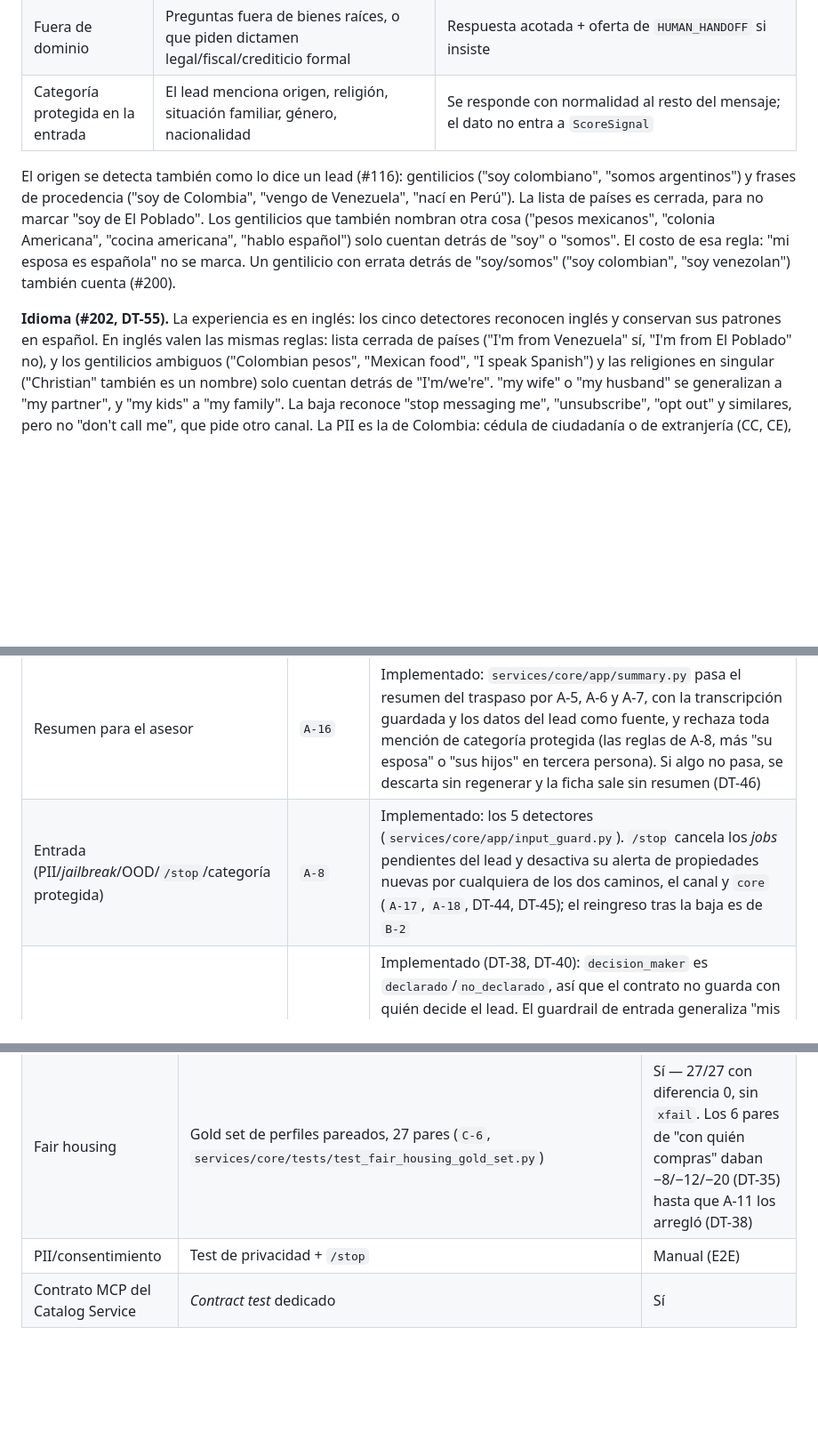
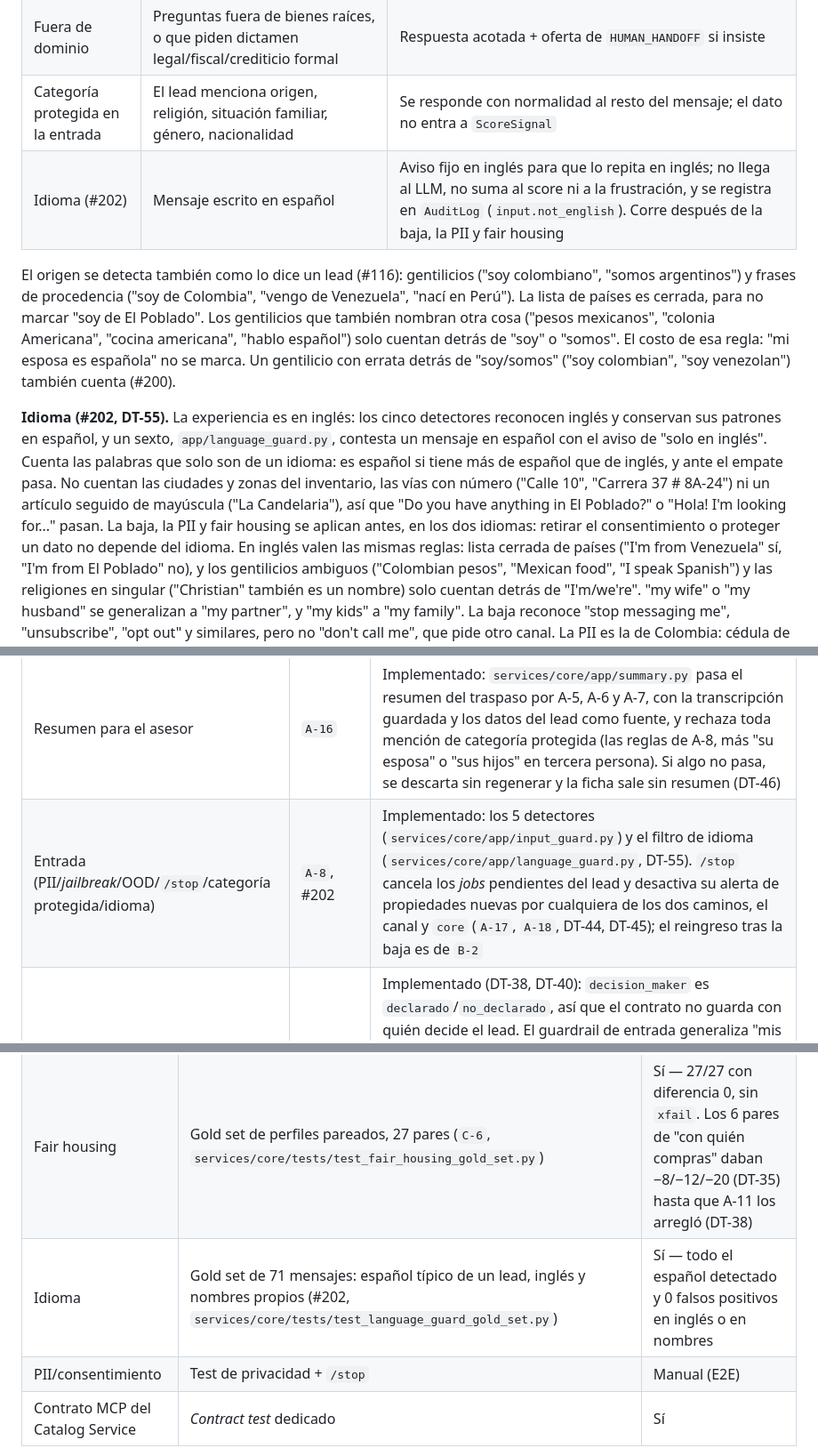
Before and after one commit to softserve-leads-inmobiliaria/SoftServe-Agente-Lead-Inmobiliaro, a Markdown page: docs/DESIGN/guardrails.md, 3 parts joined by grey strips. Shown at 89% size. GitHub-like rendering; blank space fills up the shorter version.

```diff
--- a/docs/DESIGN/guardrails.md
+++ b/docs/DESIGN/guardrails.md
@@ -17,6 +17,7 @@ silencio salvo lo que cada fila indica.
 | Opt-out (`/stop`) | Comando explícito o frase equivalente | Determinista (regla, no LLM). Cancela todo *job* pendiente del lead; marca `consent_status=withdrawn`; confirma la baja |
 | Fuera de dominio | Preguntas fuera de bienes raíces, o que piden dictamen legal/fiscal/crediticio formal | Respuesta acotada + oferta de `HUMAN_HANDOFF` si insiste |
 | Categoría protegida en la entrada | El lead menciona origen, religión, situación familiar, género, nacionalidad | Se responde con normalidad al resto del mensaje; el dato no entra a `ScoreSignal` |
+| Idioma (#202) | Mensaje escrito en español | Aviso fijo en inglés para que lo repita en inglés; no llega al LLM, no suma al score ni a la frustración, y se registra en `AuditLog` (`input.not_english`). Corre después de la baja, la PII y fair housing |
 
 El origen se detecta también como lo dice un lead (#116): gentilicios ("soy colombiano", "somos
 argentinos") y frases de procedencia ("soy de Colombia", "vengo de Venezuela", "nací en Perú"). La
@@ -26,7 +27,12 @@ de "soy" o "somos". El costo de esa regla: "mi esposa es española" no se marca.
 detrás de "soy/somos" ("soy colombian", "soy venezolan") también cuenta (#200).
 
 **Idioma (#202, DT-55).** La experiencia es en inglés: los cinco detectores reconocen inglés y conservan
-sus patrones en español. En inglés valen las mismas reglas: lista cerrada de países ("I'm from
+sus patrones en español, y un sexto, `app/language_guard.py`, contesta un mensaje en español con el aviso
+de "solo en inglés". Cuenta las palabras que solo son de un idioma: es español si tiene más de español
+que de inglés, y ante el empate pasa. No cuentan las ciudades y zonas del inventario, las vías con número
+("Calle 10", "Carrera 37 # 8A-24") ni un artículo seguido de mayúscula ("La Candelaria"), así que "Do you
+have anything in El Poblado?" o "Hola! I'm looking for..." pasan. La baja, la PII y fair housing se
+aplican antes, en los dos idiomas: retirar el consentimiento o proteger un dato no depende del idioma. En inglés valen las mismas reglas: lista cerrada de países ("I'm from
 Venezuela" sí, "I'm from El Poblado" no), y los gentilicios ambiguos ("Colombian pesos", "Mexican food",
 "I speak Spanish") y las religiones en singular ("Christian" también es un nombre) solo cuentan detrás
 de "I'm/we're". "my wife" o "my husband" se generalizan a "my partner", y "my kids" a "my family". La
@@ -89,7 +95,7 @@ existir) — se actualiza en el mismo PR que cierra la historia correspondiente.
 | Dirección reservada | `A-6` | Implementado: `services/core/app/address_guard.py`, aplicado por `BedrockAgent` en el mismo *pipeline* de regenerar/degradar que A-5 (DT-23). No es literal como A-5: detecta la forma de una dirección exacta (tipo de vía + nombre + número, o vía numerada + placa: "Carrera 37 # 8A-24") en prosa, en español y en inglés. Una vía numerada sin placa ("near Calle 10") es una referencia aproximada y no dispara (DT-55), porque el catálogo nunca devuelve `address_exact` sin `lead_qualified=true` y no hay valor real contra el que comparar. Solo cubre a `BedrockAgent`: `FakeAgent` nunca ve `address_exact` (el catálogo la redacta antes de que llegue) |
 | Promesas no autorizadas (8 *claims*) | `A-7` | Implementado 6/8 con código: `services/core/app/promise_guard.py`, aplicado por `BedrockAgent` en el mismo *pipeline* que A-5/A-6 (DT-26). El 8 ya lo cubría A-5 sin cambios; el 6 queda parcial (ver §2.2). Detalle de cuál cubre cada uno en §2.2 |
 | Resumen para el asesor | `A-16` | Implementado: `services/core/app/summary.py` pasa el resumen del traspaso por A-5, A-6 y A-7, con la transcripción guardada y los datos del lead como fuente, y rechaza toda mención de categoría protegida (las reglas de A-8, más "su esposa" o "sus hijos" en tercera persona). Si algo no pasa, se descarta sin regenerar y la ficha sale sin resumen (DT-46) |
-| Entrada (PII/*jailbreak*/OOD/`/stop`/categoría protegida) | `A-8` | Implementado: los 5 detectores (`services/core/app/input_guard.py`). `/stop` cancela los *jobs* pendientes del lead y desactiva su alerta de propiedades nuevas por cualquiera de los dos caminos, el canal y `core` (`A-17`, `A-18`, DT-44, DT-45); el reingreso tras la baja es de `B-2` |
+| Entrada (PII/*jailbreak*/OOD/`/stop`/categoría protegida/idioma) | `A-8`, #202 | Implementado: los 5 detectores (`services/core/app/input_guard.py`) y el filtro de idioma (`services/core/app/language_guard.py`, DT-55). `/stop` cancela los *jobs* pendientes del lead y desactiva su alerta de propiedades nuevas por cualquiera de los dos caminos, el canal y `core` (`A-17`, `A-18`, DT-44, DT-45); el reingreso tras la baja es de `B-2` |
 | Fair housing | `A-11`, #119 | Implementado (DT-38, DT-40): `decision_maker` es `declarado`/`no_declarado`, así que el contrato no guarda con quién decide el lead. El guardrail de entrada generaliza "mis hijos" a "mi familia" y "mi esposa", "mi marido" o "mi novia" a "mi pareja" en vez de borrarlos, así que el lead no pierde los puntos de Authority. El gold set de `C-6` (DT-35) queda con todos sus pares en diferencia 0, en español y en inglés (#202), sin `xfail` |
 | PII en logs (no en el mensaje al LLM — eso ya es `A-8`) | `OBS-7` | **Sin caso real que enmascarar**: ningún logger de `core`/`panel`/`catalog` imprime hoy texto del lead (mensaje, historial, `clean_text`/`signal_text`) — los `logger.*` existentes solo llevan mensajes fijos o metadata (ids, nombres de excepción). `db/logging_config.py::JsonFormatter` no enmascara nada por diseño (DT-27); si algún día un log necesita llevar texto del lead, la regla es la misma que `InputVerdict.audit_kinds()`: pasar por `input_guard._redact_pii`/tipos-no-valores antes de loguear, nunca el texto crudo |
 
@@ -103,6 +109,7 @@ existir) — se actualiza en el mismo PR que cierra la historia correspondiente.
 | Dirección reservada | Gold set de dirección reservada, fusionado en `A-6` (`services/core/tests/test_address_guard_gold_set.py`) — antes iba a ser `C-8`, ver notas de `A-06.md` | Sí — 0 fugas |
 | *Claims* prohibidos | Suite adversarial de A-7 (`services/core/tests/test_promise_guard.py`) — los 6 cubiertos con código, en positivo y negativo | Sí — corre con la suite de `core` |
 | Fair housing | Gold set de perfiles pareados, 27 pares (`C-6`, `services/core/tests/test_fair_housing_gold_set.py`) | Sí — 27/27 con diferencia 0, sin `xfail`. Los 6 pares de "con quién compras" daban −8/−12/−20 (DT-35) hasta que A-11 los arregló (DT-38) |
+| Idioma | Gold set de 71 mensajes: español típico de un lead, inglés y nombres propios (#202, `services/core/tests/test_language_guard_gold_set.py`) | Sí — todo el español detectado y 0 falsos positivos en inglés o en nombres |
 | PII/consentimiento | Test de privacidad + `/stop` | Manual (E2E) |
 | Contrato MCP del Catalog Service | *Contract test* dedicado | Sí |
 
```
Also changed, not shown: docs/DECISIONS/decisions.md (+14 -7 lines), docs/TESTING.md (+15 -0 lines).
